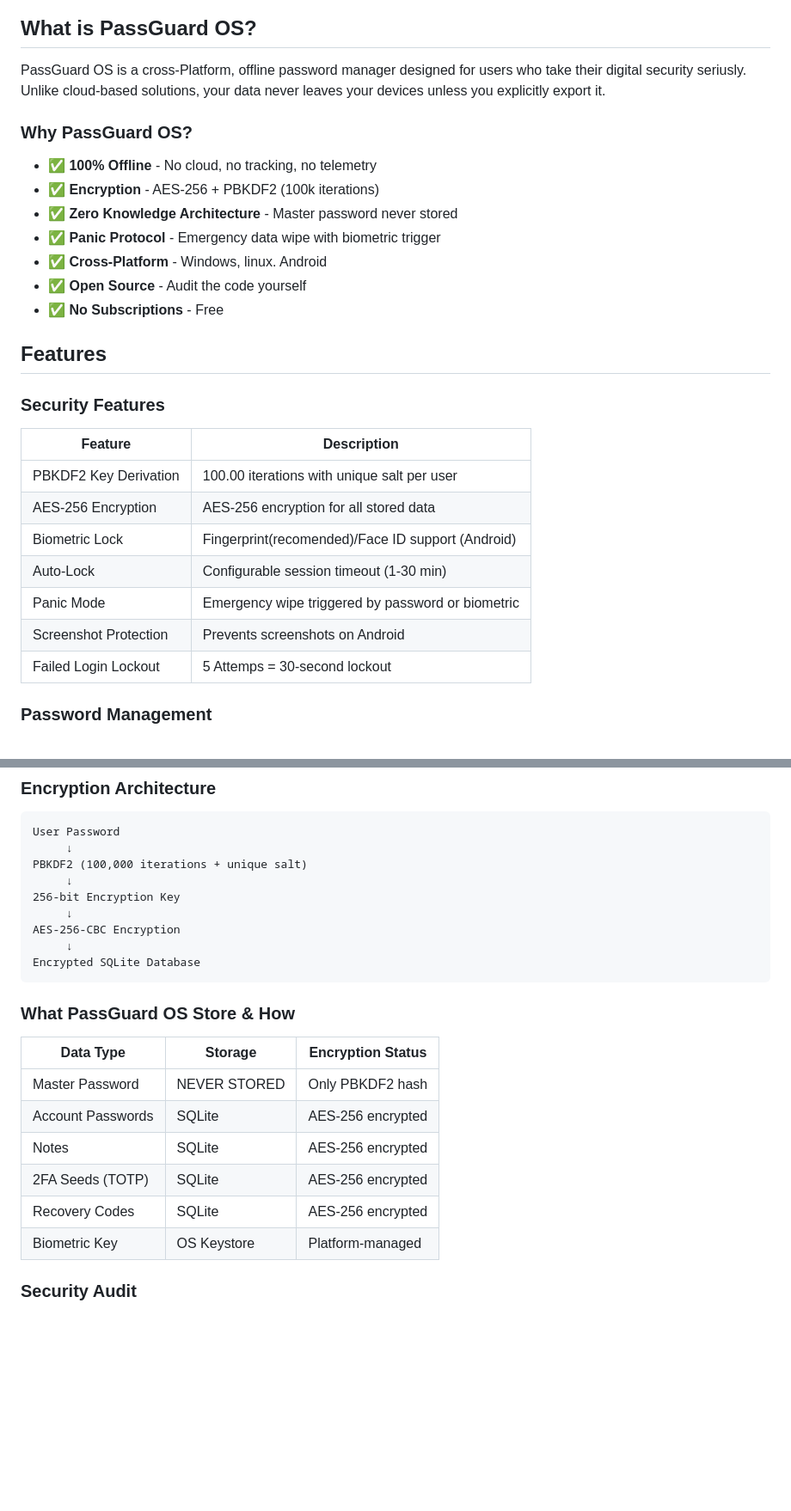
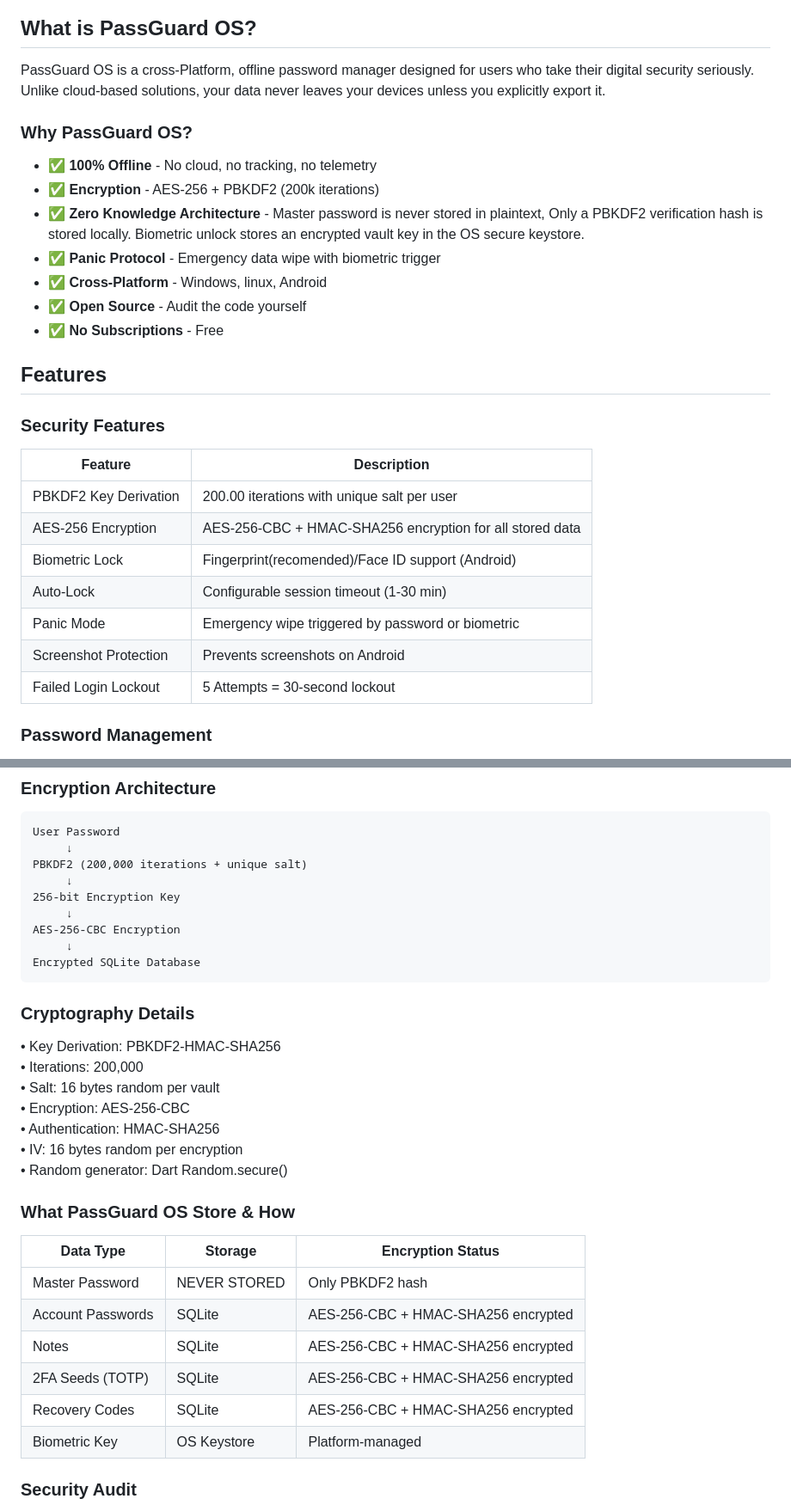
Before and after one commit to Nooch98/PassGuard-OS, a Markdown page: README.md, 2 parts joined by grey strips. Shown at 86% size. GitHub-like rendering; blank space fills up the shorter version.

````diff
--- a/README.md
+++ b/README.md
@@ -13,15 +13,15 @@
 
 ## What is PassGuard OS?
 
-PassGuard OS is a cross-Platform, offline password manager designed for users who take their digital security seriusly. Unlike cloud-based solutions, your data never leaves your devices unless you explicitly export it.
+PassGuard OS is a cross-Platform, offline password manager designed for users who take their digital security seriously. Unlike cloud-based solutions, your data never leaves your devices unless you explicitly export it.
 
 ### Why PassGuard OS?
 
 * **✅ 100% Offline** - No cloud, no tracking, no telemetry
-* **✅ Encryption** - AES-256 + PBKDF2 (100k iterations)
-* **✅ Zero Knowledge Architecture** - Master password never stored
+* **✅ Encryption** - AES-256 + PBKDF2 (200k iterations)
+* **✅ Zero Knowledge Architecture** - Master password is never stored in plaintext, Only a PBKDF2 verification hash is stored locally. Biometric unlock stores an encrypted vault key in the OS secure keystore.
 * **✅ Panic Protocol** - Emergency data wipe with biometric trigger
-* **✅ Cross-Platform** - Windows, linux. Android
+* **✅ Cross-Platform** - Windows, linux, Android
 * **✅ Open Source** - Audit the code yourself
 * **✅ No Subscriptions** - Free
 
@@ -30,13 +30,13 @@ PassGuard OS is a cross-Platform, offline password manager designed for users wh
 ### Security Features
 | Feature | Description |
 |--- |---
-| PBKDF2 Key Derivation | 100.00 iterations with unique salt per user |
-| AES-256 Encryption | AES-256 encryption for all stored data |
+| PBKDF2 Key Derivation | 200.00 iterations with unique salt per user |
+| AES-256 Encryption | AES-256-CBC + HMAC-SHA256 encryption for all stored data |
 | Biometric Lock | Fingerprint(recomended)/Face ID support (Android) |
 | Auto-Lock | Configurable session timeout (1-30 min) |
 | Panic Mode | Emergency wipe triggered by password or biometric |
 | Screenshot Protection | Prevents screenshots on Android |
-| Failed Login Lockout | 5 Attemps = 30-second lockout |
+| Failed Login Lockout | 5 Attempts = 30-second lockout |
 
 ### Password Management
 * **Advanced Password Generator**
@@ -122,7 +122,7 @@ Restore: Settings → Cold Storage → Extract From Image
 ```
 User Password
      ↓
-PBKDF2 (100,000 iterations + unique salt)
+PBKDF2 (200,000 iterations + unique salt)
      ↓
 256-bit Encryption Key
      ↓
@@ -131,15 +131,25 @@ AES-256-CBC Encryption
 Encrypted SQLite Database
 ```
 
+### Cryptography Details
+
+• Key Derivation: PBKDF2-HMAC-SHA256
+• Iterations: 200,000
+• Salt: 16 bytes random per vault
+• Encryption: AES-256-CBC
+• Authentication: HMAC-SHA256
+• IV: 16 bytes random per encryption
+• Random generator: Dart Random.secure()
+
 ### What PassGuard OS Store & How
 
 | Data Type | Storage | Encryption Status |
 |--- |--- |---
 | Master Password | NEVER STORED | Only PBKDF2 hash |
-| Account Passwords | SQLite | AES-256 encrypted |
-| Notes | SQLite | AES-256 encrypted |
-| 2FA Seeds (TOTP) | SQLite | AES-256 encrypted |
-| Recovery Codes | SQLite | AES-256 encrypted |
+| Account Passwords | SQLite | AES-256-CBC + HMAC-SHA256 encrypted |
+| Notes | SQLite | AES-256-CBC + HMAC-SHA256 encrypted |
+| 2FA Seeds (TOTP) | SQLite | AES-256-CBC + HMAC-SHA256 encrypted |
+| Recovery Codes | SQLite | AES-256-CBC + HMAC-SHA256 encrypted |
 | Biometric Key | OS Keystore | Platform-managed |
 
 ### Security Audit
````
Also changed, not shown: other parts of README.md (+4 -2 lines).
